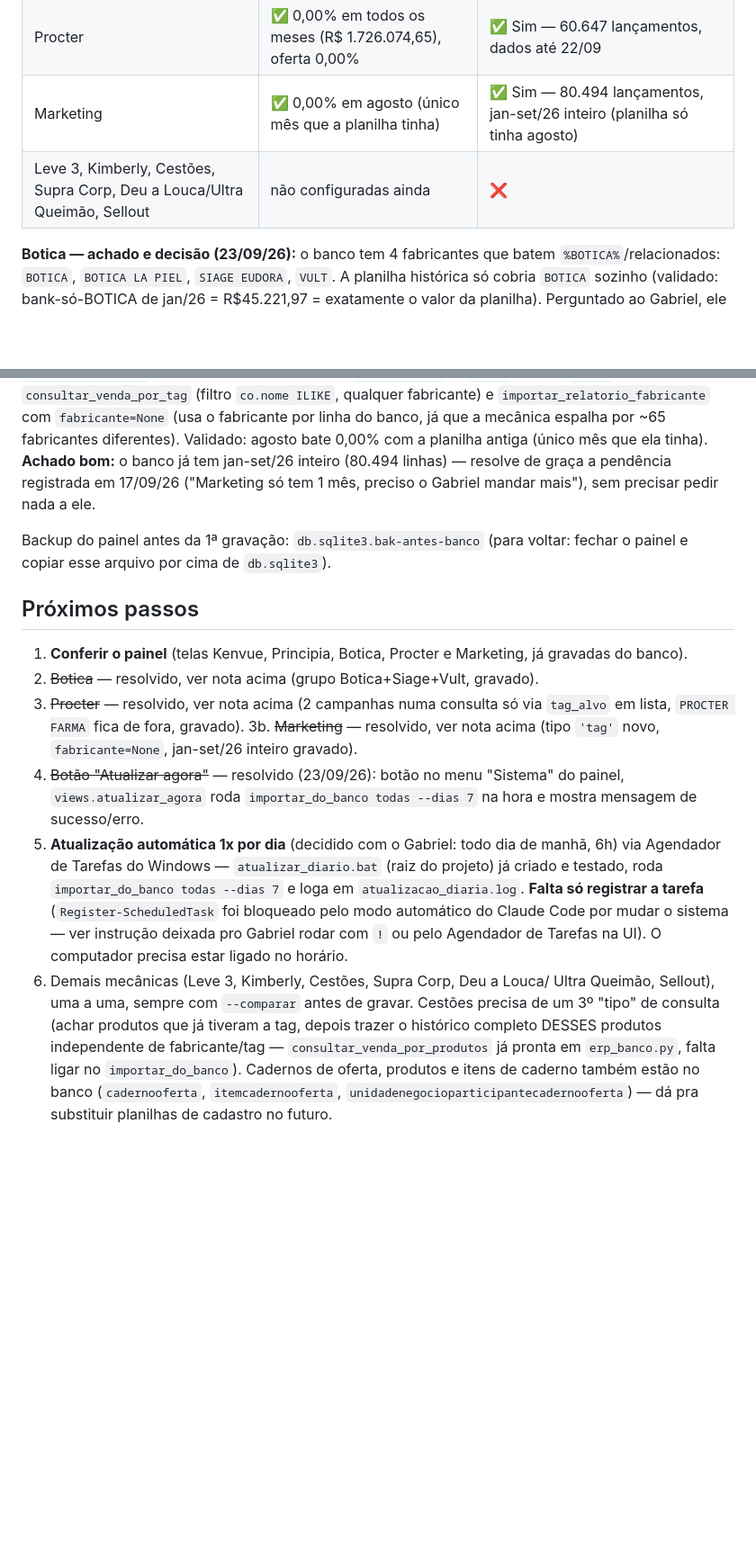
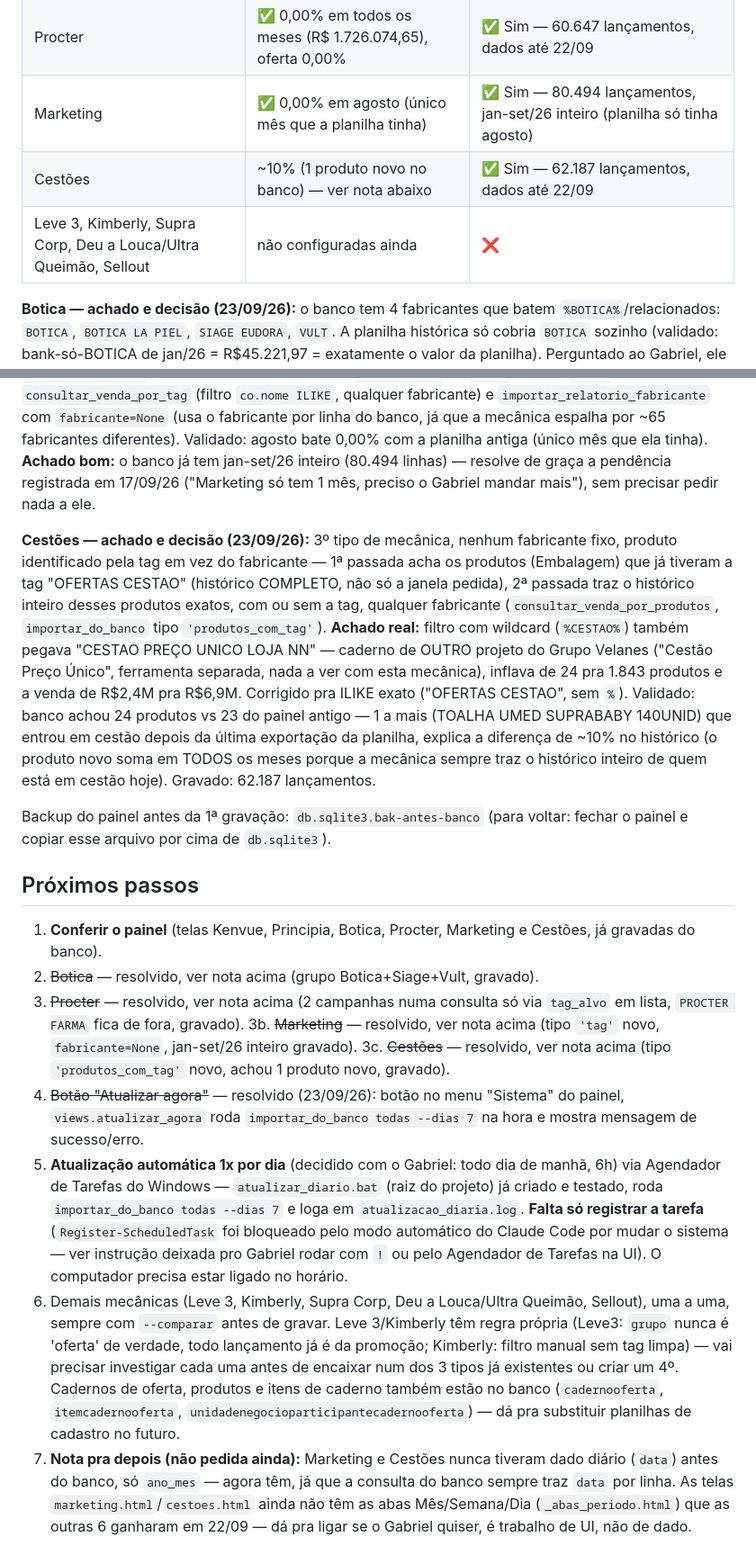
Before and after one commit to gabrielvelanes-coder/monitor-de-ofertas, a Markdown page: docs/INTEGRACAO_BANCO_ERP.md, 2 parts joined by grey strips. Shown at 90% size. Rendered like a GitHub page; blank space fills up the shorter version.

Commit message:
docs: atualiza status (Cestoes resolvido, nota sobre abas Semana/Dia)

```diff
--- a/docs/INTEGRACAO_BANCO_ERP.md
+++ b/docs/INTEGRACAO_BANCO_ERP.md
@@ -77,7 +77,8 @@ Como rodar (PowerShell, na pasta `painel-ofertas`, sem precisar ativar o venv):
 | Botica | Grupo redefinido — ver nota abaixo | ✅ Sim — 20.056 lançamentos, dados até 22/09 |
 | Procter | ✅ 0,00% em todos os meses (R$ 1.726.074,65), oferta 0,00% | ✅ Sim — 60.647 lançamentos, dados até 22/09 |
 | Marketing | ✅ 0,00% em agosto (único mês que a planilha tinha) | ✅ Sim — 80.494 lançamentos, jan-set/26 inteiro (planilha só tinha agosto) |
-| Leve 3, Kimberly, Cestões, Supra Corp, Deu a Louca/Ultra Queimão, Sellout | não configuradas ainda | ❌ |
+| Cestões | ~10% (1 produto novo no banco) — ver nota abaixo | ✅ Sim — 62.187 lançamentos, dados até 22/09 |
+| Leve 3, Kimberly, Supra Corp, Deu a Louca/Ultra Queimão, Sellout | não configuradas ainda | ❌ |
 
 **Botica — achado e decisão (23/09/26):** o banco tem 4 fabricantes que batem
 `%BOTICA%`/relacionados: `BOTICA`, `BOTICA LA PIEL`, `SIAGE EUDORA`, `VULT`.
@@ -121,18 +122,37 @@ banco já tem jan-set/26 inteiro (80.494 linhas) — resolve de graça a
 pendência registrada em 17/09/26 ("Marketing só tem 1 mês, preciso o
 Gabriel mandar mais"), sem precisar pedir nada a ele.
 
+**Cestões — achado e decisão (23/09/26):** 3º tipo de mecânica, nenhum
+fabricante fixo, produto identificado pela tag em vez do fabricante —
+1ª passada acha os produtos (Embalagem) que já tiveram a tag "OFERTAS
+CESTAO" (histórico COMPLETO, não só a janela pedida), 2ª passada traz o
+histórico inteiro desses produtos exatos, com ou sem a tag, qualquer
+fabricante (`consultar_venda_por_produtos`, `importar_do_banco` tipo
+`'produtos_com_tag'`). **Achado real:** filtro com wildcard (`%CESTAO%`)
+também pegava "CESTAO PREÇO UNICO LOJA NN" — caderno de OUTRO projeto do
+Grupo Velanes ("Cestão Preço Único", ferramenta separada, nada a ver com
+esta mecânica), inflava de 24 pra 1.843 produtos e a venda de R$2,4M pra
+R$6,9M. Corrigido pra ILIKE exato ("OFERTAS CESTAO", sem `%`). Validado:
+banco achou 24 produtos vs 23 do painel antigo — 1 a mais (TOALHA UMED
+SUPRABABY 140UNID) que entrou em cestão depois da última exportação da
+planilha, explica a diferença de ~10% no histórico (o produto novo soma
+em TODOS os meses porque a mecânica sempre traz o histórico inteiro de
+quem está em cestão hoje). Gravado: 62.187 lançamentos.
+
 Backup do painel antes da 1ª gravação: `db.sqlite3.bak-antes-banco`
 (para voltar: fechar o painel e copiar esse arquivo por cima de `db.sqlite3`).
 
 ## Próximos passos
 
-1. **Conferir o painel** (telas Kenvue, Principia, Botica, Procter e
-   Marketing, já gravadas do banco).
+1. **Conferir o painel** (telas Kenvue, Principia, Botica, Procter,
+   Marketing e Cestões, já gravadas do banco).
 2. ~~Botica~~ — resolvido, ver nota acima (grupo Botica+Siage+Vult, gravado).
 3. ~~Procter~~ — resolvido, ver nota acima (2 campanhas numa consulta só via
    `tag_alvo` em lista, `PROCTER FARMA` fica de fora, gravado).
 3b. ~~Marketing~~ — resolvido, ver nota acima (tipo `'tag'` novo,
    `fabricante=None`, jan-set/26 inteiro gravado).
+3c. ~~Cestões~~ — resolvido, ver nota acima (tipo `'produtos_com_tag'`
+   novo, achou 1 produto novo, gravado).
 4. ~~Botão "Atualizar agora"~~ — resolvido (23/09/26): botão no menu
    "Sistema" do painel, `views.atualizar_agora` roda `importar_do_banco
    todas --dias 7` na hora e mostra mensagem de sucesso/erro.
@@ -144,12 +164,18 @@ Backup do painel antes da 1ª gravação: `db.sqlite3.bak-antes-banco`
    pelo modo automático do Claude Code por mudar o sistema — ver instrução
    deixada pro Gabriel rodar com `!` ou pelo Agendador de Tarefas na UI).
    O computador precisa estar ligado no horário.
-6. Demais mecânicas (Leve 3, Kimberly, Cestões, Supra Corp, Deu a Louca/
-   Ultra Queimão, Sellout), uma a uma, sempre com `--comparar` antes de
-   gravar. Cestões precisa de um 3º "tipo" de consulta (achar produtos que
-   já tiveram a tag, depois trazer o histórico completo DESSES produtos
-   independente de fabricante/tag — `consultar_venda_por_produtos` já
-   pronta em `erp_banco.py`, falta ligar no `importar_do_banco`). Cadernos de oferta,
-   produtos e itens de caderno também estão no banco
-   (`cadernooferta`, `itemcadernooferta`, `unidadenegocioparticipantecadernooferta`)
-   — dá pra substituir planilhas de cadastro no futuro.
+6. Demais mecânicas (Leve 3, Kimberly, Supra Corp, Deu a Louca/Ultra
+   Queimão, Sellout), uma a uma, sempre com `--comparar` antes de gravar.
+   Leve 3/Kimberly têm regra própria (Leve3: `grupo` nunca é 'oferta' de
+   verdade, todo lançamento já é da promoção; Kimberly: filtro manual sem
+   tag limpa) — vai precisar investigar cada uma antes de encaixar num dos
+   3 tipos já existentes ou criar um 4º. Cadernos de oferta, produtos e
+   itens de caderno também estão no banco (`cadernooferta`,
+   `itemcadernooferta`, `unidadenegocioparticipantecadernooferta`) — dá
+   pra substituir planilhas de cadastro no futuro.
+7. **Nota pra depois (não pedida ainda):** Marketing e Cestões nunca
+   tiveram dado diário (`data`) antes do banco, só `ano_mes` — agora têm,
+   já que a consulta do banco sempre traz `data` por linha. As telas
+   `marketing.html`/`cestoes.html` ainda não têm as abas Mês/Semana/Dia
+   (`_abas_periodo.html`) que as outras 6 ganharam em 22/09 — dá pra
+   ligar se o Gabriel quiser, é trabalho de UI, não de dado.
```
